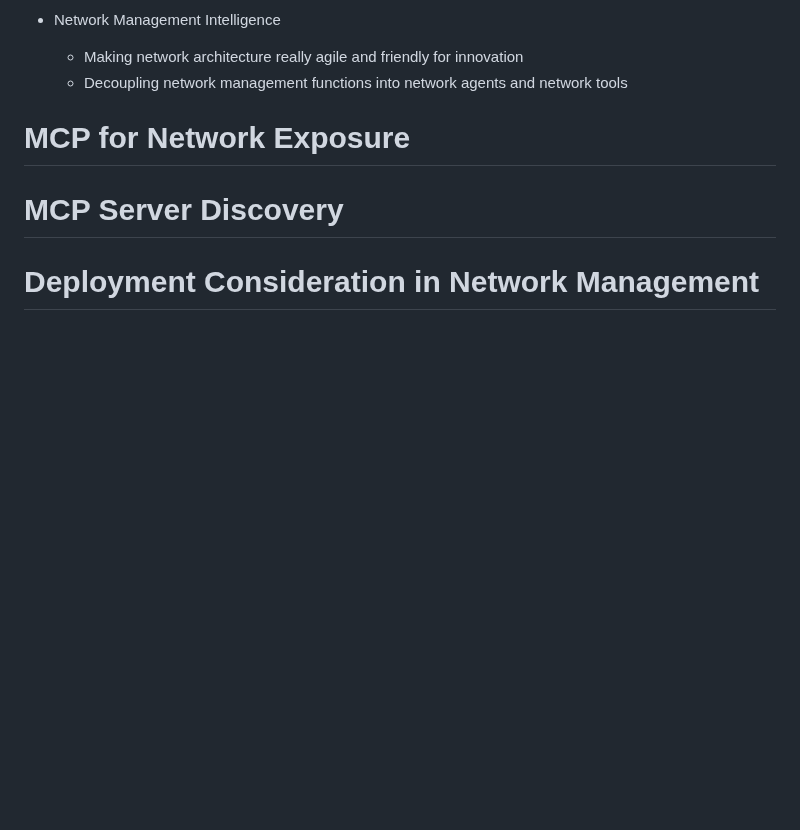
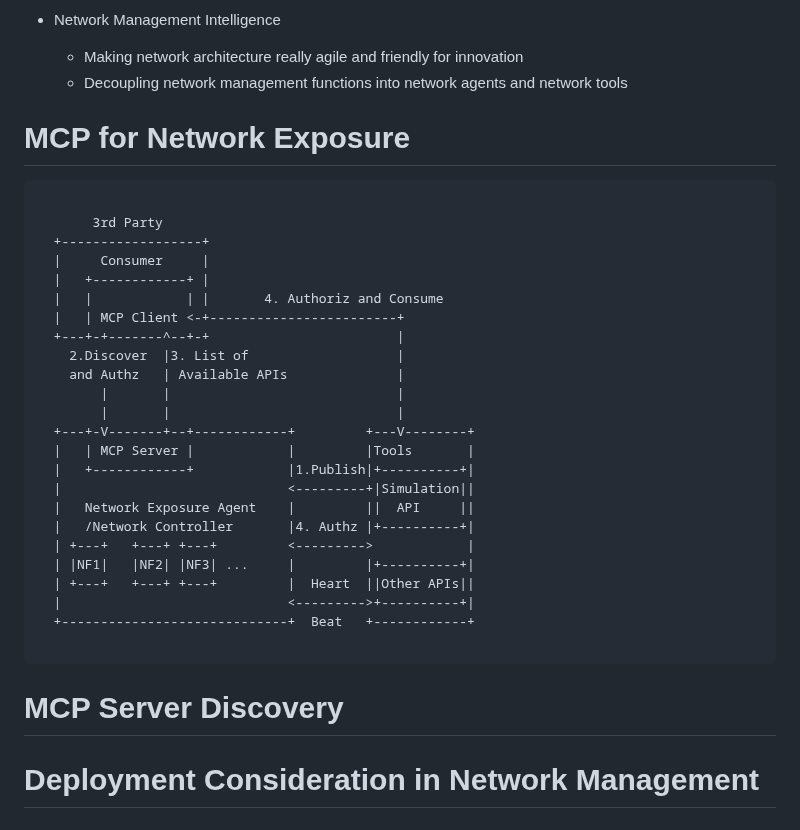
Before and after one commit to Yuanyuan4666/Integration-of-MCP-and-Network-Management-Protocols, a Markdown page: draft-yang-nmrg-mcp-nm.md, the part around one of its changes. Drawn GitHub-style; blank space fills up the shorter version.

```diff
--- a/draft-yang-nmrg-mcp-nm.md
+++ b/draft-yang-nmrg-mcp-nm.md
@@ -163,6 +163,34 @@ There are 3 values for MCP coupling with the network management
   * Decoupling network management functions into network agents and network tools
 
 # MCP for Network Exposure
+
+~~~~
+
+       3rd Party
+  +------------------+
+  |     Consumer     |
+  |   +------------+ |
+  |   |            | |       4. Authoriz and Consume
+  |   | MCP Client <-+------------------------+
+  +---+-+-------^--+-+                        |
+    2.Discover  |3. List of                   |
+    and Authz   | Available APIs              |
+        |       |                             |
+        |       |                             |
+  +---+-V-------+--+------------+         +---V--------+
+  |   | MCP Server |            |         |Tools       |
+  |   +------------+            |1.Publish|+----------+|
+  |                             <---------+|Simulation||
+  |   Network Exposure Agent    |         ||  API     ||
+  |   /Network Controller       |4. Authz |+----------+|
+  | +---+   +---+ +---+         <--------->            |
+  | |NF1|   |NF2| |NF3| ...     |         |+----------+|
+  | +---+   +---+ +---+         |  Heart  ||Other APIs||
+  |                             <--------->+----------+|
+  +-----------------------------+  Beat   +------------+
+
+~~~~
+
 # MCP Server Discovery
 # Deployment Consideration in Network Management
 
```
Also changed, not shown: other parts of draft-yang-nmrg-mcp-nm.md (+4 -4 lines).
